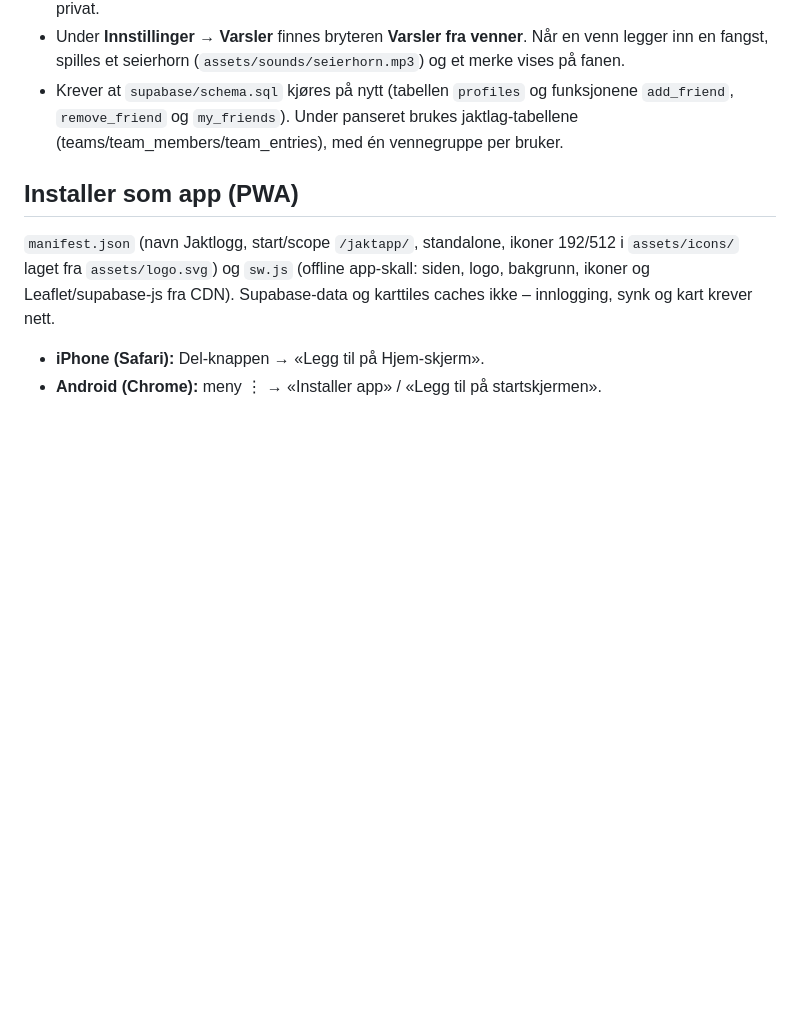
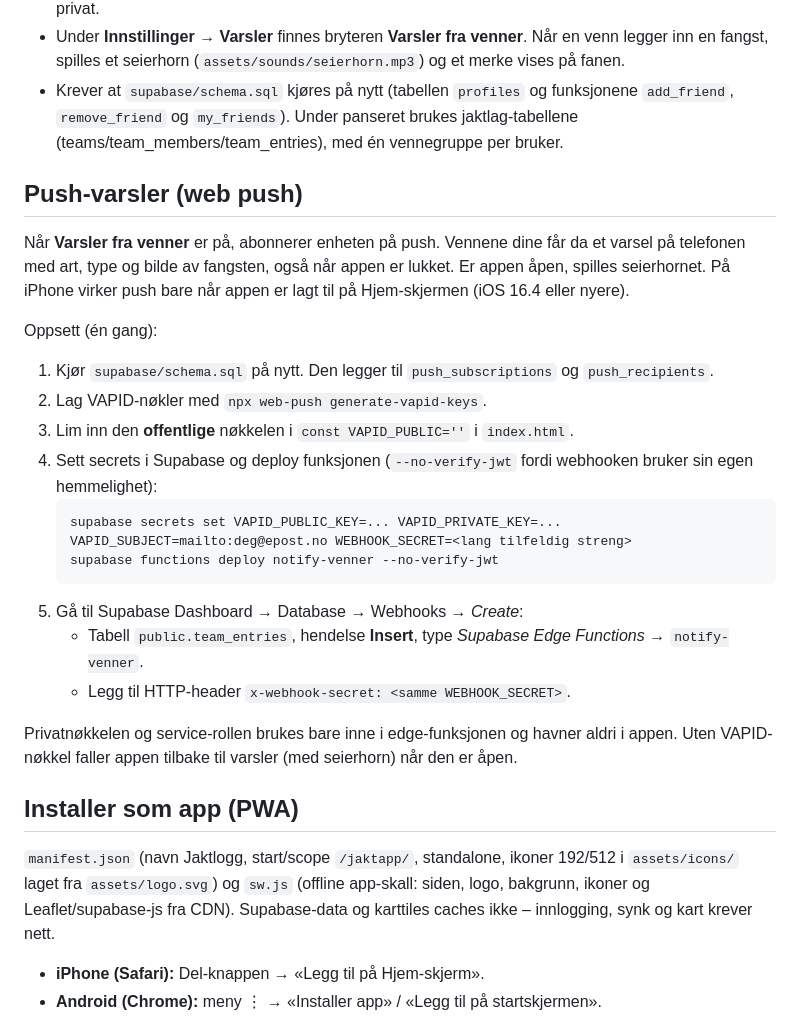
Before and after one commit to haraldsandvik98-cpu/jaktapp, a Markdown page: README.md, the part around the change. GitHub-like rendering; blank space fills up the shorter version.

Commit message:
Web push for venner: SW push handler, push_subscriptions + push_recipients, notify-venner edge function (VAPID), README setup

````diff
--- a/README.md
+++ b/README.md
@@ -140,6 +140,24 @@ Ny fane **Statistikk** i bunnmenyen (mellom «År» og «Innstillinger»), med t
 - Under **Innstillinger → Varsler** finnes bryteren **Varsler fra venner**. Når en venn legger inn en fangst, spilles et seierhorn (`assets/sounds/seierhorn.mp3`) og et merke vises på fanen.
 - Krever at `supabase/schema.sql` kjøres på nytt (tabellen `profiles` og funksjonene `add_friend`, `remove_friend` og `my_friends`). Under panseret brukes jaktlag-tabellene (teams/team_members/team_entries), med én vennegruppe per bruker.
 
+## Push-varsler (web push)
+Når **Varsler fra venner** er på, abonnerer enheten på push. Vennene dine får da et varsel på telefonen med art, type og bilde av fangsten, også når appen er lukket. Er appen åpen, spilles seierhornet. På iPhone virker push bare når appen er lagt til på Hjem-skjermen (iOS 16.4 eller nyere).
+
+Oppsett (én gang):
+1. Kjør `supabase/schema.sql` på nytt. Den legger til `push_subscriptions` og `push_recipients`.
+2. Lag VAPID-nøkler med `npx web-push generate-vapid-keys`.
+3. Lim inn den **offentlige** nøkkelen i `const VAPID_PUBLIC=''` i `index.html`.
+4. Sett secrets i Supabase og deploy funksjonen (`--no-verify-jwt` fordi webhooken bruker sin egen hemmelighet):
+   ```
+   supabase secrets set VAPID_PUBLIC_KEY=... VAPID_PRIVATE_KEY=... VAPID_SUBJECT=mailto:deg@epost.no WEBHOOK_SECRET=<lang tilfeldig streng>
+   supabase functions deploy notify-venner --no-verify-jwt
+   ```
+5. Gå til Supabase Dashboard → Database → Webhooks → *Create*:
+   - Tabell `public.team_entries`, hendelse **Insert**, type *Supabase Edge Functions* → `notify-venner`.
+   - Legg til HTTP-header `x-webhook-secret: <samme WEBHOOK_SECRET>`.
+
+Privatnøkkelen og service-rollen brukes bare inne i edge-funksjonen og havner aldri i appen. Uten VAPID-nøkkel faller appen tilbake til varsler (med seierhorn) når den er åpen.
+
 ## Installer som app (PWA)
 
 `manifest.json` (navn Jaktlogg, start/scope `/jaktapp/`, standalone, ikoner 192/512 i `assets/icons/` laget fra `assets/logo.svg`) og `sw.js` (offline app-skall: siden, logo, bakgrunn, ikoner og Leaflet/supabase-js fra CDN). Supabase-data og karttiles caches ikke – innlogging, synk og kart krever nett.
````
Also changed, not shown: docs/screenshots/28-varsler-innstillinger.png, 4 other files.
